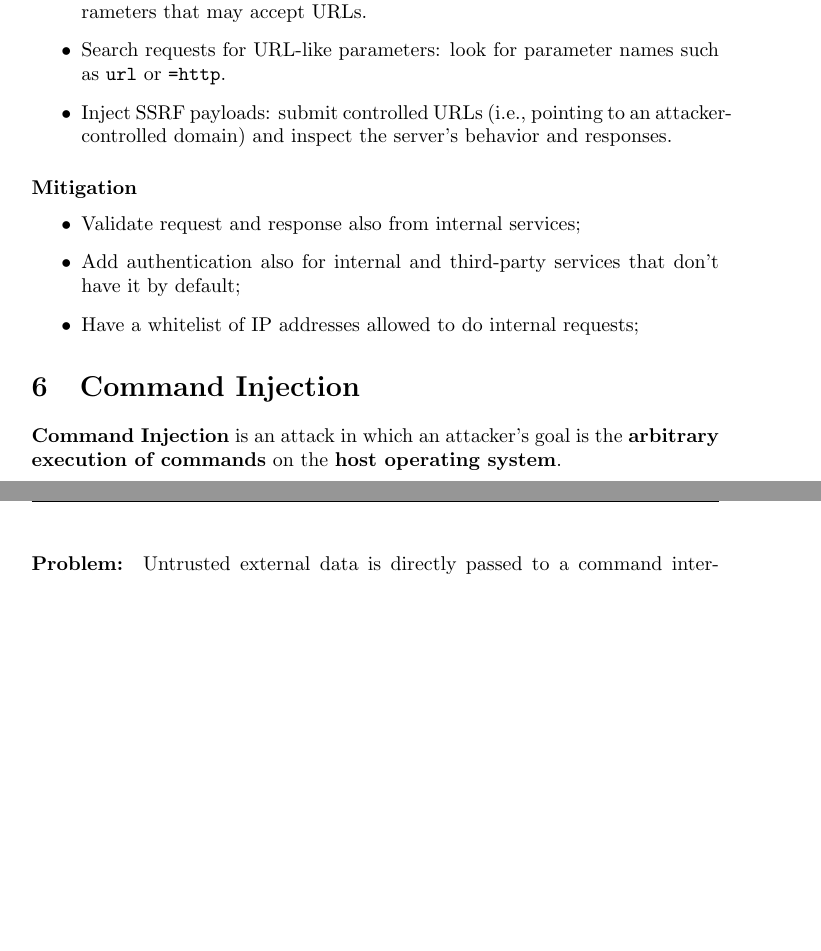
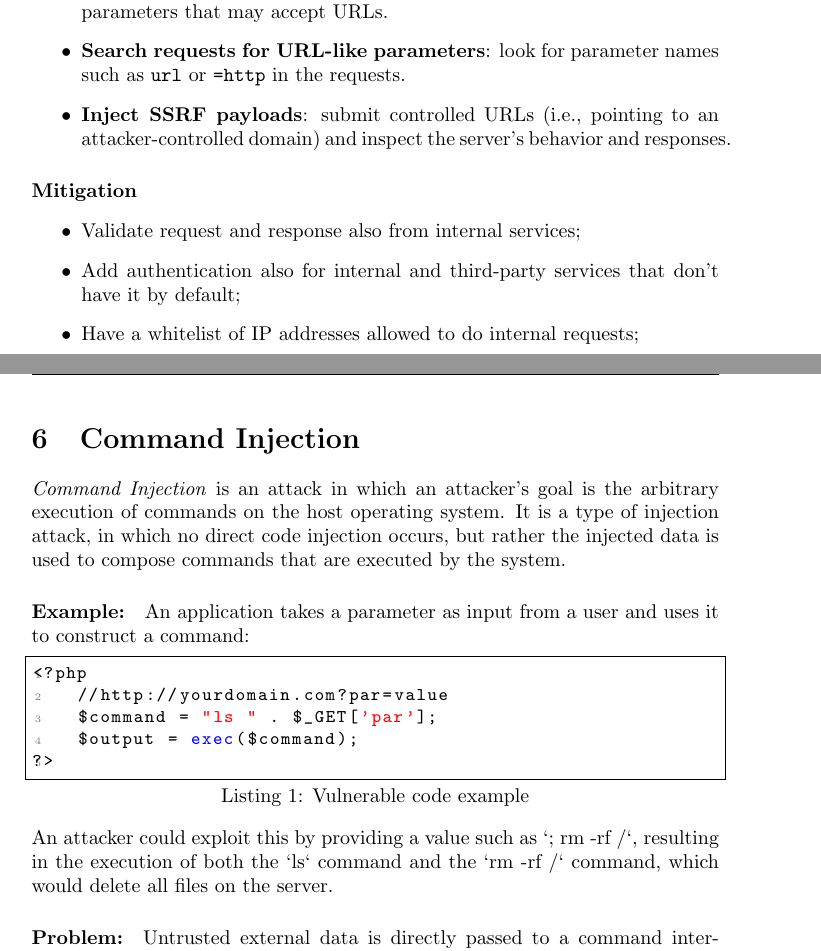
Before and after one commit to 446f6e6e79/Security-Testing-Notes, a LaTeX document (src/main.tex, which reads src/chapters/CommandInjection.tex, src/chapters/RequestForgery.tex): two parts of pages 26 and 27 of 52 before the commit and two parts of pages 26 and 27 of 53 after it, joined at a grey line, cut so that both start at the same text, the shorter picture padded with empty space. Compiled offline with pdfLaTeX.

Commit message:
Refactor Command Injection and Request Forgery sections for clarity and consistency

```diff
--- a/src/chapters/CommandInjection.tex
+++ b/src/chapters/CommandInjection.tex
@@ -1,4 +1,15 @@
 \section{Command Injection}
-\textbf{Command Injection} is an attack in which an attacker's goal is the \textbf{arbitrary execution of commands} on the \textbf{host operating system}.
+\textit{Command Injection} is an attack in which an attacker's goal is the arbitrary execution of commands on the host operating system.
+It is a type of injection attack, in which no direct code injection occurs, but rather the injected data is used to compose commands that are executed by the system.
 
-\paragraph{Problem:} Untrusted external data is directly passed to a command interpreter. If the data is crafted to include commands, those commands may be executed and the interpreter may be forced to perform actions beyond its intended function.
+\paragraph{Example:} An application takes a parameter as input from a user and uses it to construct a command:
+\begin{lstlisting}[language=bash, caption={Vulnerable code example}]
+<?php
+    //http://yourdomain.com?par=value
+    $command = "ls " . $_GET['par'];
+    $output = exec($command);
+?>
+\end{lstlisting}
+An attacker could exploit this by providing a value such as `; rm -rf /`, resulting in the execution of both the `ls` command and the `rm -rf /` command, which would delete all files on the server.
+
+\paragraph{Problem:} Untrusted external data is directly passed to a command interpreter.
--- a/src/chapters/RequestForgery.tex
+++ b/src/chapters/RequestForgery.tex
@@ -110,9 +111,9 @@ The server, executing the request internally, accesses the URL \texttt{http://lo
 To identify this type of issues, it's important to understand how data flows. Determine how user-supplied input (i.e., URL parameters) is propagated to server-side components that perform outbound connections.
 \\To discover this type of issue this methods can be applied:
 \begin{itemize}
-        \item Spider the web: crawl the application to find forms, endpoints and parameters that may accept URLs.
-        \item Search requests for URL-like parameters: look for parameter names such as \texttt{url} or \texttt{=http}.
-        \item Inject SSRF payloads: submit controlled URLs (i.e., pointing to an attacker-controlled domain) and inspect the server’s behavior and responses.
+        \item \textbf{Spider the web}: crawl the application to find forms, endpoints and parameters that may accept URLs.
+        \item \textbf{Search requests for URL-like parameters}: look for parameter names such as \texttt{url} or \texttt{=http} in the requests.
+        \item \textbf{Inject SSRF payloads}: submit controlled URLs (i.e., pointing to an attacker-controlled domain) and inspect the server’s behavior and responses.
     \end{itemize}
 \paragraph{Mitigation}
 \begin{itemize}
```
Also changed, not shown: README.md (deleted), src/chapters/CommandInjection.tex (13 more changed lines), src/chapters/RequestForgery.tex (9 more changed lines).
